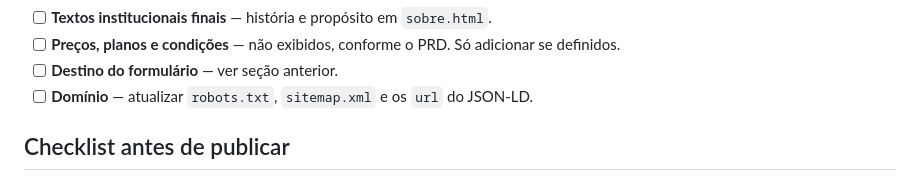
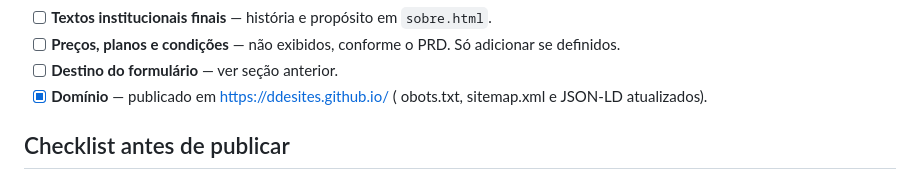
Before and after one commit to DDESites/ddesites.github.io, a Markdown page: README.md, the part around the change. GitHub-like rendering.

Commit message:
README: domínio publicado

```diff
--- a/README.md
+++ b/README.md
@@ -85,7 +85,8 @@ site e devem ser preenchidos antes da publicação:
 - [ ] **Textos institucionais finais** — história e propósito em `sobre.html`.
 - [ ] **Preços, planos e condições** — não exibidos, conforme o PRD. Só adicionar se definidos.
 - [ ] **Destino do formulário** — ver seção anterior.
-- [ ] **Domínio** — atualizar `robots.txt`, `sitemap.xml` e os `url` do JSON-LD.
+- [x] **Domínio** — publicado em https://ddesites.github.io/ (
+obots.txt, sitemap.xml e JSON-LD atualizados).
 
 ## Checklist antes de publicar
 
```
